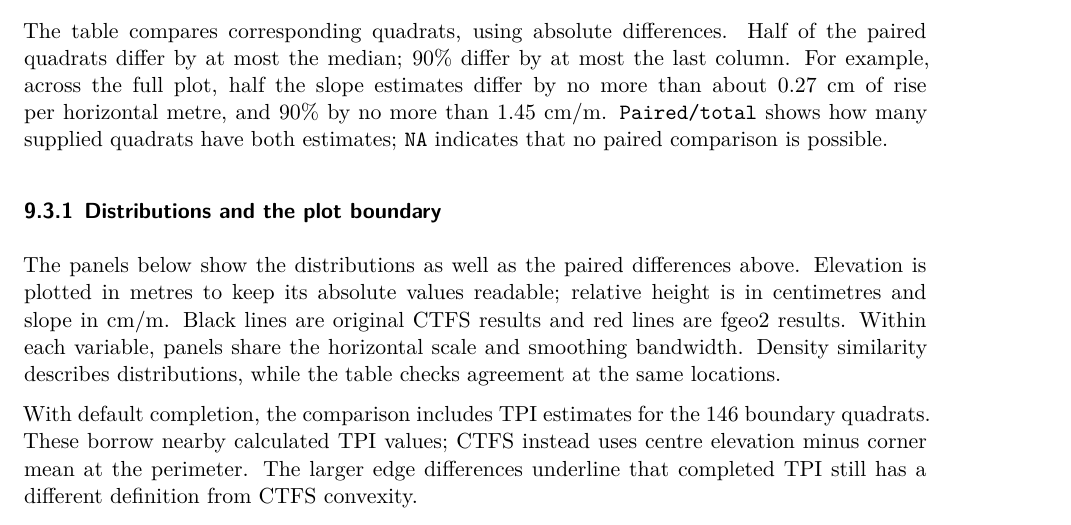
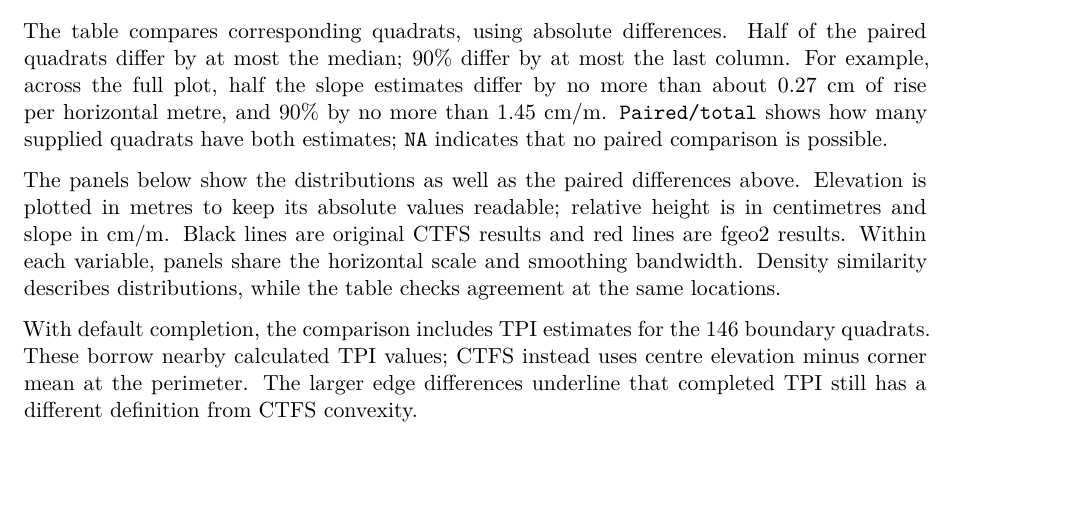
Before and after one commit to gabrielareto/fgeo2, a Quarto document (06_topography_habitat/tutorials/environmental-extraction.qmd): part of page 17 of 20 before the commit and part of page 17 of 19 after it, cut so that both start at the same text, the shorter picture padded with empty space. Rendered offline with R 4.5, knitr and Pandoc in place of Quarto, then LaTeX, with nearby package versions; some code elsewhere in the file could not run offline; common packages that the code uses without loading them are loaded.

Commit message:
minimum updates + render enviro extraction tutorial

````diff
--- a/06_topography_habitat/tutorials/environmental-extraction.qmd
+++ b/06_topography_habitat/tutorials/environmental-extraction.qmd
@@ -628,8 +628,6 @@ knitr::kable(comparison, row.names = FALSE, digits = 2,
 
 The table compares corresponding quadrats, using absolute differences. Half of the paired quadrats differ by at most the median; 90% differ by at most the last column. For example, across the full plot, half the slope estimates differ by no more than about `r round(comparison$median[2], 2)` cm of rise per horizontal metre, and 90% by no more than `r round(comparison$p90[2], 2)` cm/m. `Paired/total` shows how many supplied quadrats have both estimates; `NA` indicates that no paired comparison is possible.
 
-### Distributions and the plot boundary
-
 The panels below show the distributions as well as the paired differences above. Elevation is plotted in metres to keep its absolute values readable; relative height is in centimetres and slope in cm/m. Black lines are original CTFS results and red lines are fgeo2 results. Within each variable, panels share the horizontal scale and smoothing bandwidth. Density similarity describes distributions, while the table checks agreement at the same locations.
 
 ```{r}
````
Also changed, not shown: 06_topography_habitat/tutorials/environmental-extraction.pdf.
